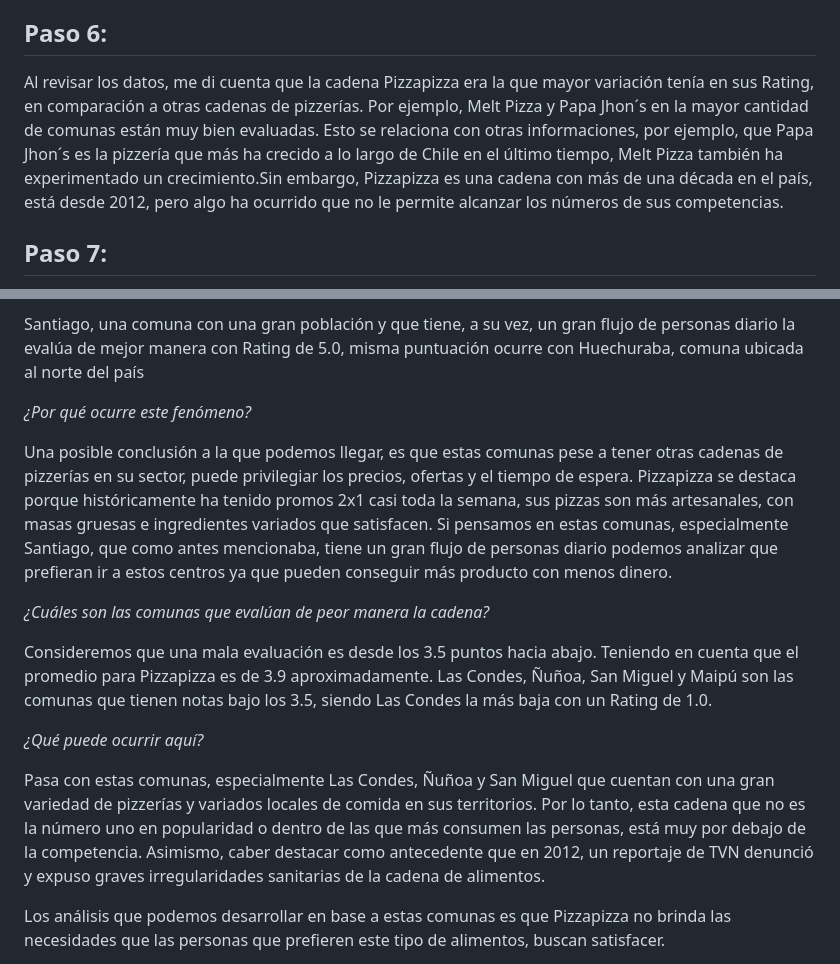
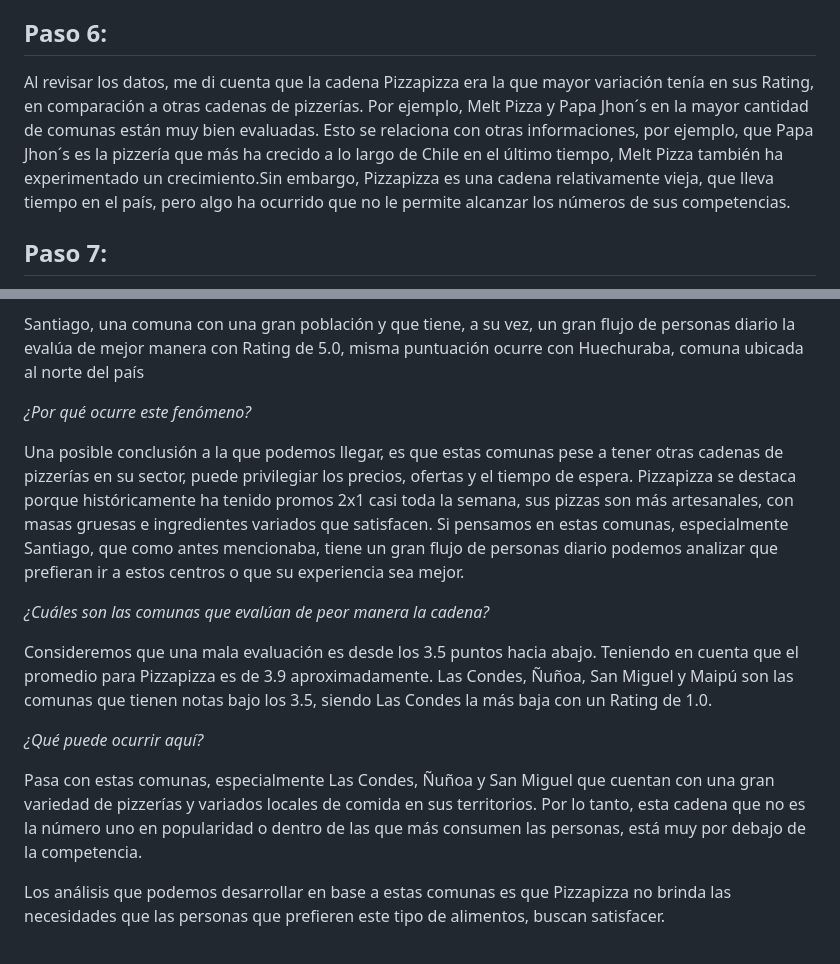
Before and after one commit to rociovillalon/Mercado-de-pizzas-en-Chile-Arce-Bobadilla-y-Villal-n, a Markdown page: Entrega 4/Bobadilla_Integrante_02_Katherine/README.md, 2 parts joined by grey strips. GitHub-like rendering.

```diff
--- a/Entrega 4/Bobadilla_Integrante_02_Katherine/README.md
+++ b/Entrega 4/Bobadilla_Integrante_02_Katherine/README.md
@@ -23,7 +23,7 @@ Al tener considerado los elementos que emplearía, cree un archivo excel para se
 Mi historia surge en base a la interrogante de por qué algunas cadenas de pizzerías están mejor evaluadas que otras y por qué esta diferencia está más marcada en aquellas comunas con mayor población y nivel socioeconómico. Para ello, consideré que la visualización solamente tuviera las columnas de **comuna**, **cadena** y **rating**
 
 ## **Paso 6**:
-Al revisar los datos, me di cuenta que la cadena Pizzapizza era la que mayor variación tenía en sus Rating, en comparación a otras cadenas de pizzerías. Por ejemplo, Melt Pizza y Papa Jhon´s en la mayor cantidad de comunas están muy bien evaluadas. Esto se relaciona con otras informaciones, por ejemplo, que Papa Jhon´s es la pizzería que más ha crecido a lo largo de Chile en el último tiempo, Melt Pizza también ha experimentado un crecimiento.Sin embargo, Pizzapizza es una cadena con más de una década en el país, está desde 2012, pero algo ha ocurrido que no le permite alcanzar los números de sus competencias.
+Al revisar los datos, me di cuenta que la cadena Pizzapizza era la que mayor variación tenía en sus Rating, en comparación a otras cadenas de pizzerías. Por ejemplo, Melt Pizza y Papa Jhon´s en la mayor cantidad de comunas están muy bien evaluadas. Esto se relaciona con otras informaciones, por ejemplo, que Papa Jhon´s es la pizzería que más ha crecido a lo largo de Chile en el último tiempo, Melt Pizza también ha experimentado un crecimiento.Sin embargo, Pizzapizza es una cadena relativamente vieja, que lleva tiempo en el país, pero algo ha ocurrido que no le permite alcanzar los números de sus competencias.
 
 ## **Paso 7**:
 Teniendo esto en consideración, a través de Google Colab desarrollé un Python que me permitiera crear un gráfico de barras horizontales, de tal manera que evidenciara los Rating por comuna de acuerdo con la cadena Pizzapizza. Me basé en las ayudantías de Altair para la mayor cantidad de códigos. Sin embargo, al tener dificultades en encontrar el gráfico que quería, utilicé herramientas de _CHATGPT_ para la visualización.
@@ -47,7 +47,7 @@ Santiago, una comuna con una gran población y que tiene, a su vez, un gran fluj
 
 *¿Por qué ocurre este fenómeno?*
 
-Una posible conclusión a la que podemos llegar, es que estas comunas pese a tener otras cadenas de pizzerías en su sector, puede privilegiar los precios, ofertas y el tiempo de espera. Pizzapizza se destaca porque históricamente ha tenido promos 2x1 casi toda la semana, sus pizzas son más artesanales, con masas gruesas e ingredientes variados que satisfacen. Si pensamos en estas comunas, especialmente Santiago, que como antes mencionaba, tiene un gran flujo de personas diario podemos analizar que prefieran ir a estos centros ya que pueden conseguir más producto con menos dinero.
+Una posible conclusión a la que podemos llegar, es que estas comunas pese a tener otras cadenas de pizzerías en su sector, puede privilegiar los precios, ofertas y el tiempo de espera. Pizzapizza se destaca porque históricamente ha tenido promos 2x1 casi toda la semana, sus pizzas son más artesanales, con masas gruesas e ingredientes variados que satisfacen. Si pensamos en estas comunas, especialmente Santiago, que como antes mencionaba, tiene un gran flujo de personas diario podemos analizar que prefieran ir a estos centros o que su experiencia sea mejor.
 
 *¿Cuáles son las comunas que evalúan de peor manera la cadena?*
 
@@ -55,7 +55,7 @@ Consideremos que una mala evaluación es desde los 3.5 puntos hacia abajo. Tenie
 
 *¿Qué puede ocurrir aquí?*
 
-Pasa con estas comunas, especialmente Las Condes, Ñuñoa y San Miguel que cuentan con una gran variedad de pizzerías y variados locales de comida en sus territorios. Por lo tanto, esta cadena que no es la número uno en popularidad o dentro de las que más consumen las personas, está muy por debajo de la competencia. Asimismo, caber destacar como antecedente que en 2012, un reportaje de TVN denunció y expuso graves irregularidades sanitarias de la cadena de alimentos.
+Pasa con estas comunas, especialmente Las Condes, Ñuñoa y San Miguel que cuentan con una gran variedad de pizzerías y variados locales de comida en sus territorios. Por lo tanto, esta cadena que no es la número uno en popularidad o dentro de las que más consumen las personas, está muy por debajo de la competencia.
 
 Los análisis que podemos desarrollar en base a estas comunas es que Pizzapizza no brinda las necesidades que las personas que prefieren este tipo de alimentos, buscan satisfacer.
 
```
